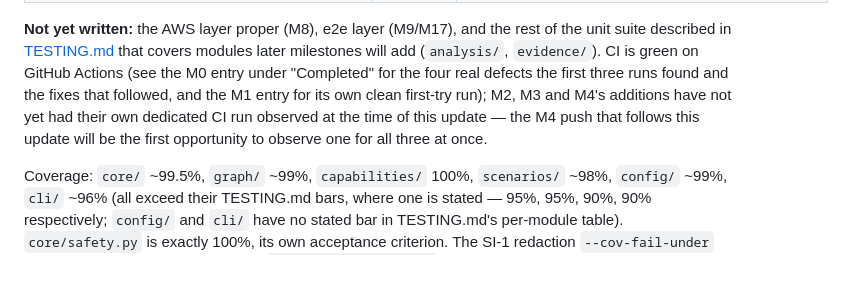
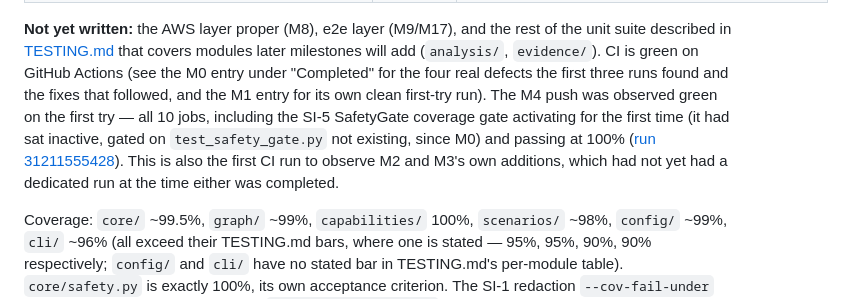
Before and after one commit to KubixDesiney/chainbreak, a Markdown page: PROJECT_STATUS.md, the part around the change. Drawn GitHub-style; blank space fills up the shorter version.

Commit message:
Record that M4 CI is green on GitHub Actions (run 31211555428)
All 10 jobs passed on the first push, including the SI-5 SafetyGate
coverage gate activating for the first time since it was wired inactive
at M0.

Co-Authored-By: Claude Sonnet 5 <noreply@anthropic.com>

```diff
--- a/PROJECT_STATUS.md
+++ b/PROJECT_STATUS.md
@@ -394,9 +394,12 @@ M5 through M19. See [docs/implementation/MILESTONES.md](docs/implementation/MILE
 unit suite described in [TESTING.md](TESTING.md) that covers modules later milestones will
 add (`analysis/`, `evidence/`). CI is green on GitHub Actions (see the M0 entry under
 "Completed" for the four real defects the first three runs found and the fixes that
-followed, and the M1 entry for its own clean first-try run); M2, M3 and M4's additions have
-not yet had their own dedicated CI run observed at the time of this update — the M4 push
-that follows this update will be the first opportunity to observe one for all three at once.
+followed, and the M1 entry for its own clean first-try run). The M4 push was observed green
+on the first try — all 10 jobs, including the SI-5 SafetyGate coverage gate activating for
+the first time (it had sat inactive, gated on `test_safety_gate.py` not existing, since M0)
+and passing at 100% ([run 31211555428](https://github.com/KubixDesiney/chainbreak/actions/runs/31211555428)).
+This is also the first CI run to observe M2 and M3's own additions, which had not yet had a
+dedicated run at the time either was completed.
 
 Coverage: `core/` ~99.5%, `graph/` ~99%, `capabilities/` 100%, `scenarios/` ~98%, `config/`
 ~99%, `cli/` ~96% (all exceed their TESTING.md bars, where one is stated — 95%, 95%, 90%, 90%
```
